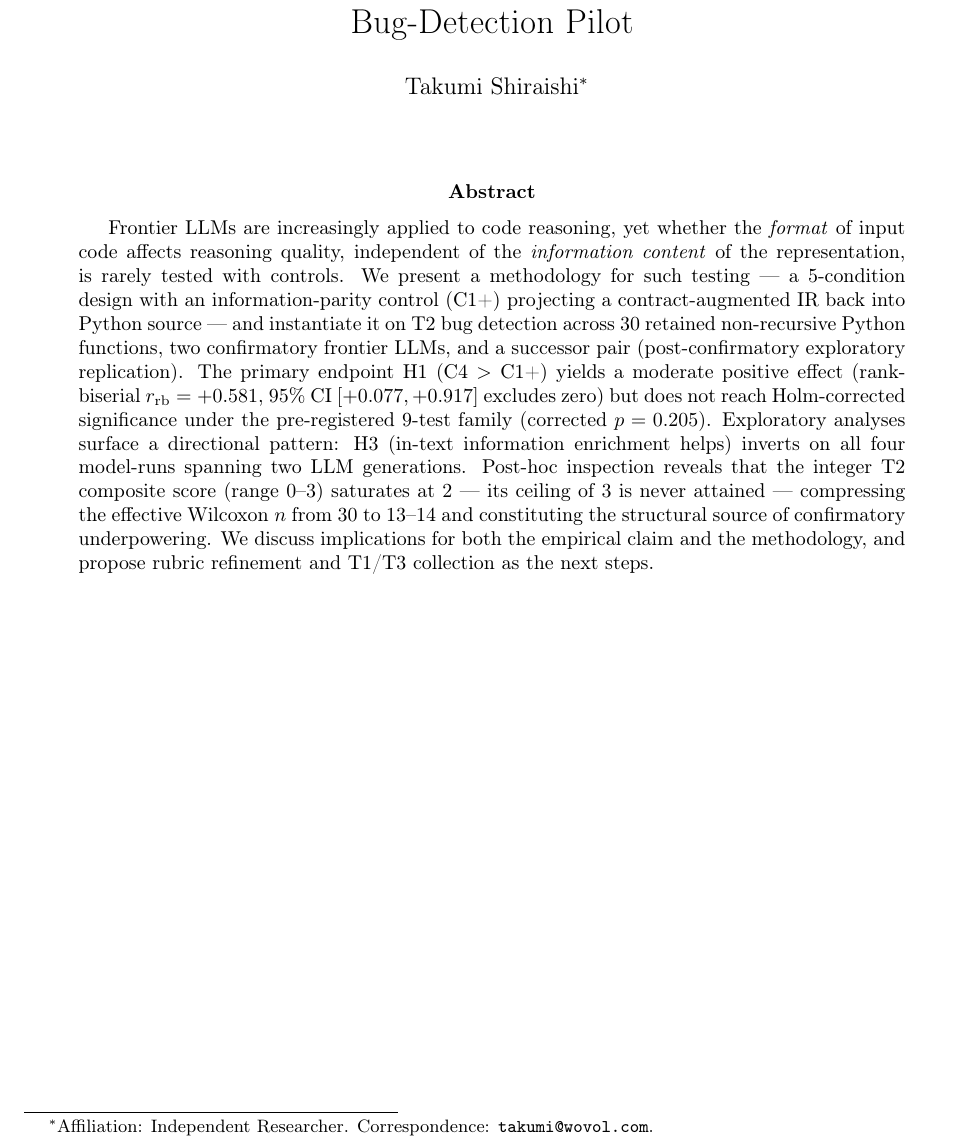
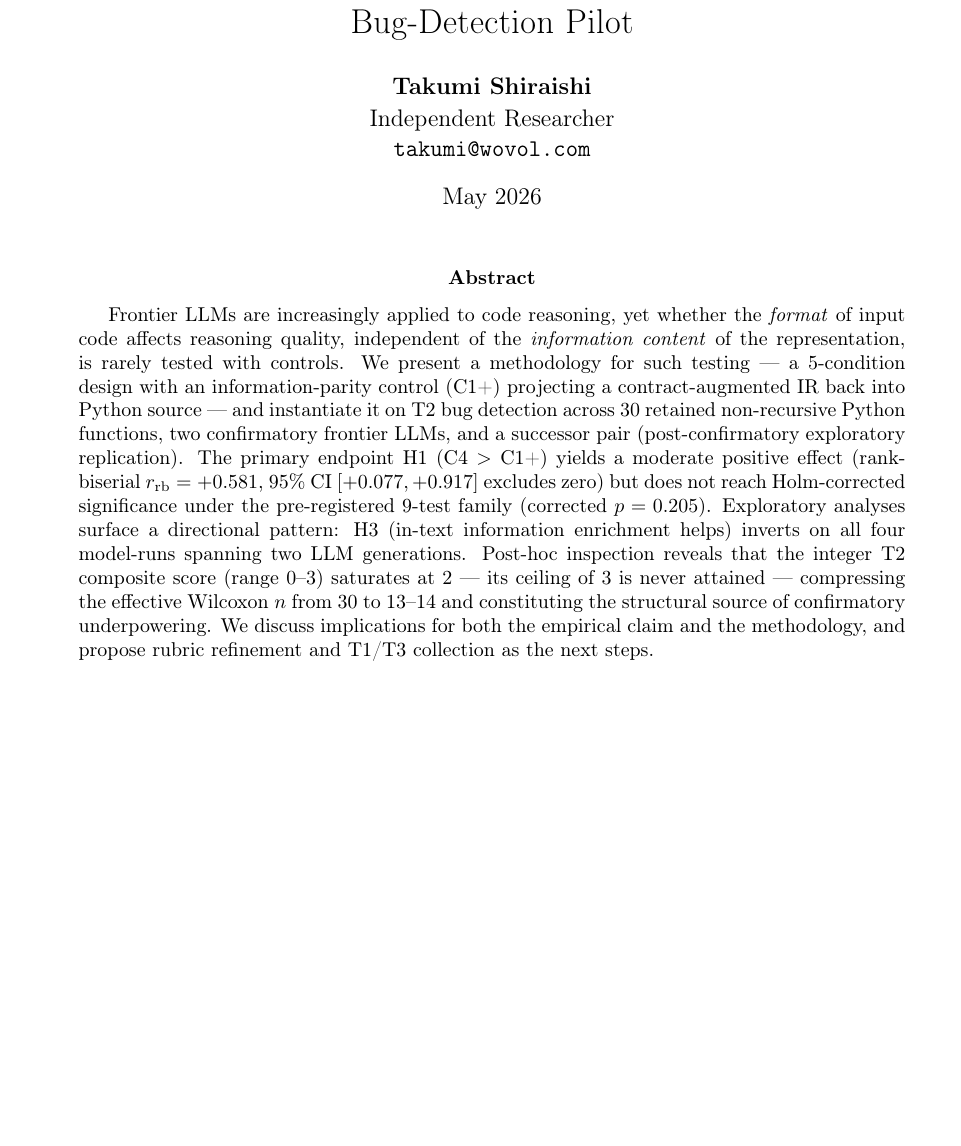
Before and after one commit to WhiteStoneTak/Lumen, a LaTeX paper (paper/main.tex): part of page 1 of 22, cut so that both start at the same text, the shorter picture padded with empty space. Compiled offline with pdfLaTeX.

Commit message:
paper: promote author block to standard academic title style
The previous title block used \thanks{} to bury the affiliation
and correspondence email in a footnote on the first page, which
read as a workshop-paper placeholder rather than a finished
academic paper.

Moves the affiliation and email into the centered author block
directly under the title:

    **Takumi Shiraishi**
    Independent Researcher
    takumi@wovol.com

Adds a date ("May 2026") so the title page carries the usual
title / author / affiliation / contact / date stack readers
expect from preprints.

Also passes [hidelinks] to hyperref so the email and other
in-document links render without colored border boxes -- the
standard look for academic PDFs. \href is preserved so the
email is still clickable in PDF viewers.

No content beyond the title block is affected.

Co-Authored-By: Claude Opus 4.7 <noreply@anthropic.com>

```diff
--- a/paper/main.tex
+++ b/paper/main.tex
@@ -26,7 +26,7 @@
 \usepackage{xcolor}
 \usepackage{todonotes}
 \usepackage[round]{natbib}
-\usepackage{hyperref}
+\usepackage[hidelinks]{hyperref}
 \usepackage[capitalize, noabbrev]{cleveref}
 
 \graphicspath{{figures/}}
@@ -49,11 +49,13 @@
   Frontier LLMs: Methodology and Diagnostic Findings from a
   Bug-Detection Pilot}
 
-\author{Takumi Shiraishi%
-  \thanks{Affiliation: Independent Researcher.
-          Correspondence: \texttt{takumi@wovol.com}.}}
+\author{%
+  \textbf{\large Takumi Shiraishi} \\[2pt]
+  Independent Researcher \\[1pt]
+  \href{mailto:takumi@wovol.com}{\texttt{takumi@wovol.com}}
+}
 
-\date{}
+\date{May 2026}
 
 \begin{document}
 \maketitle
```
